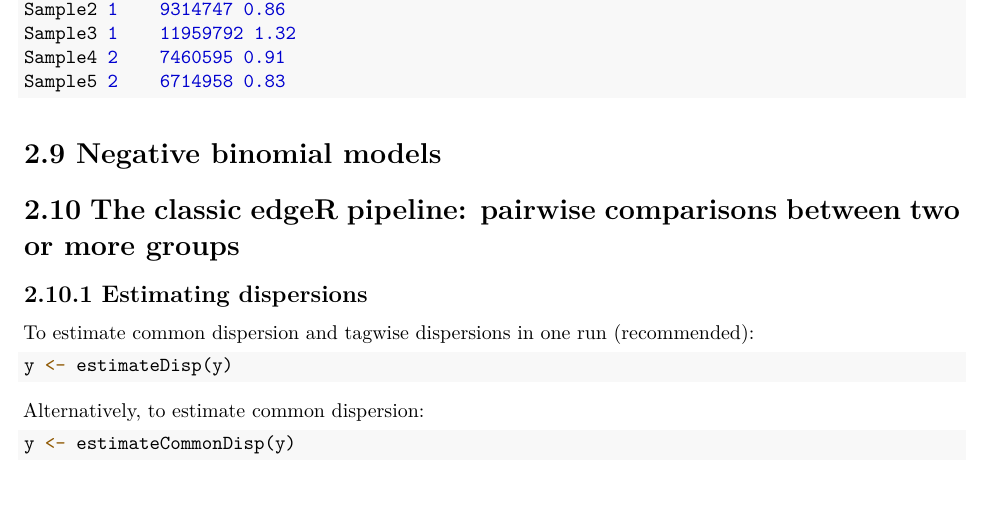
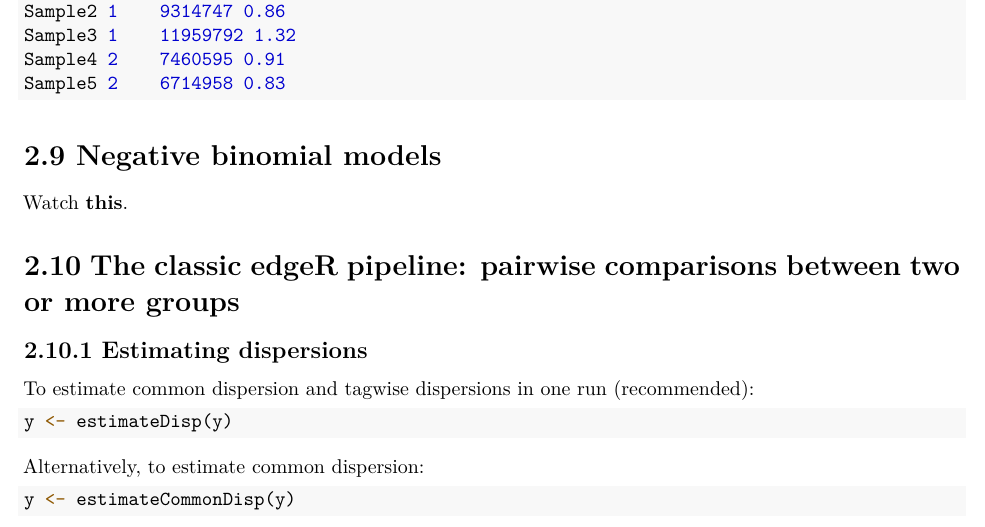
Before and after one commit to dincerkilic/bulk-RNAseq, an R Markdown document (bulk_rnaseq_edgeR_DEG.Rmd): part of page 4 of 5, cut so that both start at the same text, the shorter picture padded with empty space. The pictures show the output file bulk_rnaseq_edgeR_DEG.pdf that the author committed with the source.

Commit message:
Add files via upload

````diff
--- a/bulk_rnaseq_edgeR_DEG.Rmd
+++ b/bulk_rnaseq_edgeR_DEG.Rmd
@@ -149,6 +149,8 @@ Sample5 2    6714958 0.83
 ```
 
 # 2.9 Negative binomial models
+Watch **[this](https://www.youtube.com/watch?v=lJw6Ku_jQkM)**.
+
 # 2.10 The classic edgeR pipeline: pairwise comparisons between two or more groups
 ## 2.10.1 Estimating dispersions
 To estimate common dispersion and tagwise dispersions in one run (recommended):
````
Also changed, not shown: bulk_rnaseq_edgeR_DEG.pdf.
